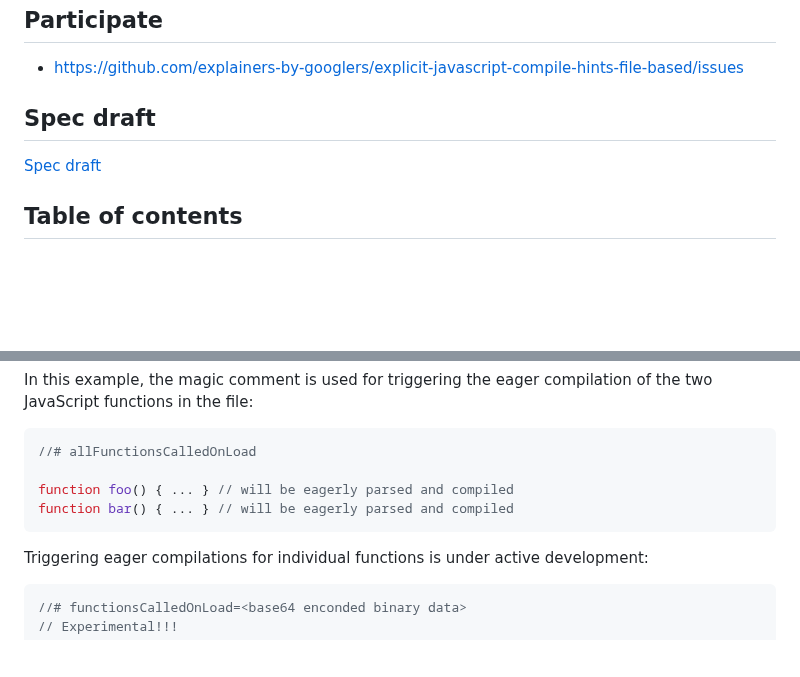
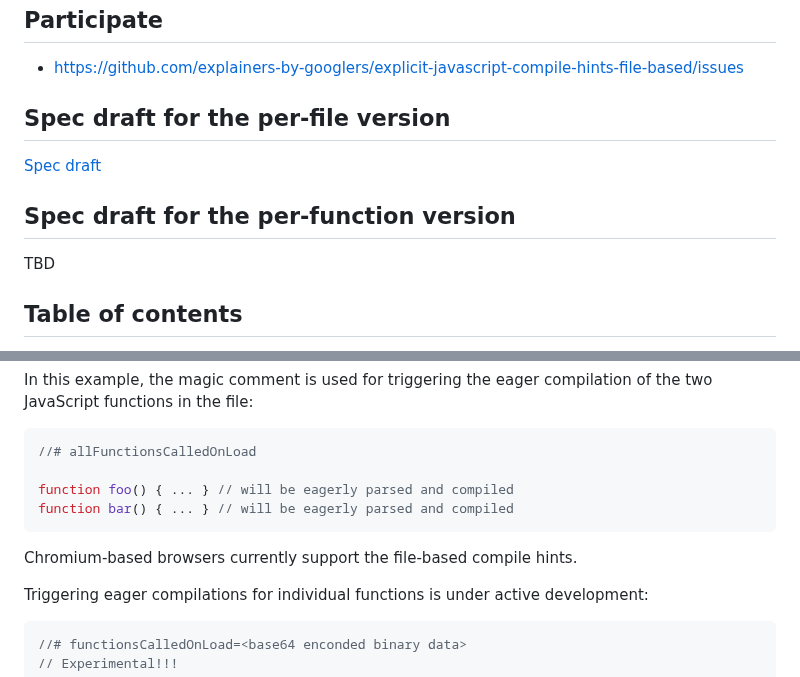
Before and after one commit to WICG/explicit-javascript-compile-hints-file-based, a Markdown page: README.md, 2 parts joined by grey strips. Rendered like a GitHub page; blank space fills up the shorter version.

````diff
--- a/README.md
+++ b/README.md
@@ -10,9 +10,13 @@ feedback on the proposed solution. It has not been approved to ship in Chrome.
 ## Participate
 - https://github.com/explainers-by-googlers/explicit-javascript-compile-hints-file-based/issues
 
-## Spec draft
+## Spec draft for the per-file version
 
 [Spec draft](https://wicg.github.io/explicit-javascript-compile-hints-file-based/)
+
+## Spec draft for the per-function version
+
+TBD
 
 ## Table of contents
 
@@ -59,6 +63,8 @@ In this example, the magic comment is used for triggering the eager compilation
 function foo() { ... } // will be eagerly parsed and compiled
 function bar() { ... } // will be eagerly parsed and compiled
 ```
+
+Chromium-based browsers currently support the file-based compile hints.
 
 Triggering eager compilations for individual functions is under active development:
 ```JavaScript
````
